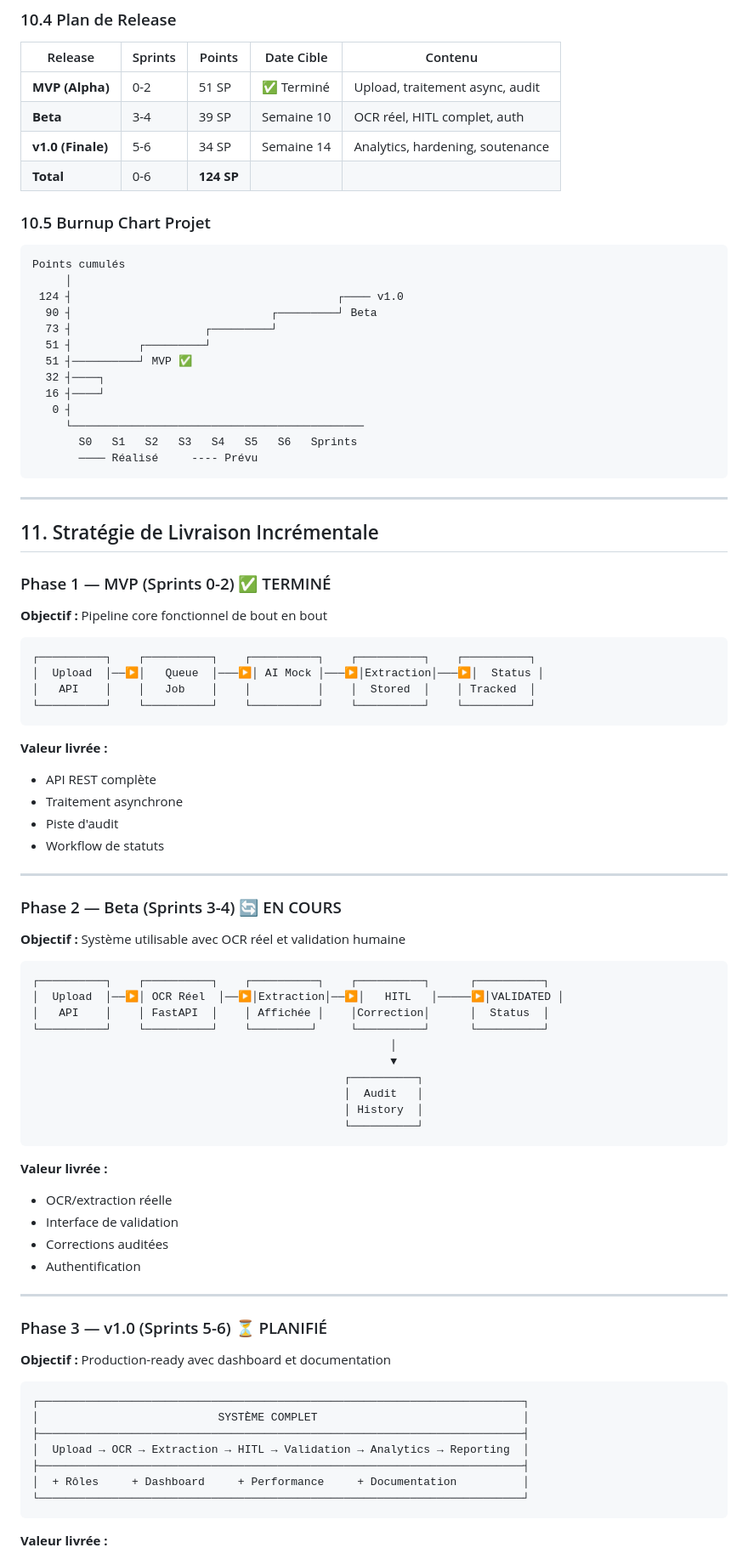
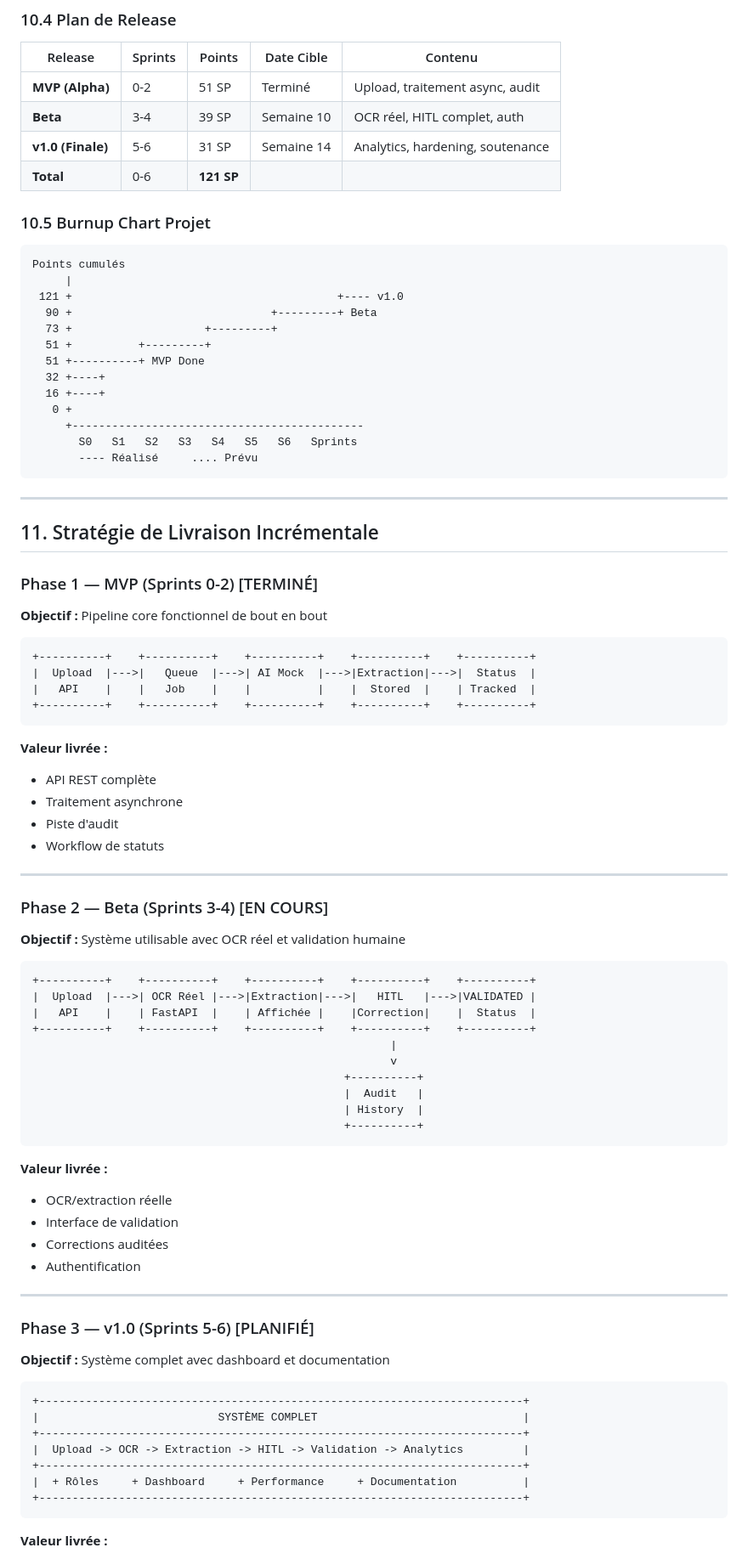
Before and after one commit to chiheb-xhbb/medical_claims_doc_processing, a Markdown page: docs/scrum-planning.md, the part around one of its changes. Shown at 85% size. Drawn GitHub-style.

````diff
--- a/docs/scrum-planning.md
+++ b/docs/scrum-planning.md
@@ -744,42 +743,42 @@ Capacité du Sprint :
 
 | Release | Sprints | Points | Date Cible | Contenu |
 |---------|---------|--------|------------|---------|
-| **MVP (Alpha)** | 0-2 | 51 SP | ✅ Terminé | Upload, traitement async, audit |
+| **MVP (Alpha)** | 0-2 | 51 SP | Terminé | Upload, traitement async, audit |
 | **Beta** | 3-4 | 39 SP | Semaine 10 | OCR réel, HITL complet, auth |
-| **v1.0 (Finale)** | 5-6 | 34 SP | Semaine 14 | Analytics, hardening, soutenance |
-| **Total** | 0-6 | **124 SP** | | |
+| **v1.0 (Finale)** | 5-6 | 31 SP | Semaine 14 | Analytics, hardening, soutenance |
+| **Total** | 0-6 | **121 SP** | | |
 
 ### 10.5 Burnup Chart Projet
 
 ```
 Points cumulés
-     │
- 124 ┤                                        ┌──── v1.0
-  90 ┤                              ┌─────────┘ Beta
-  73 ┤                    ┌─────────┘
-  51 ┤          ┌─────────┘
-  51 ┤──────────┘ MVP ✅
-  32 ┤────┐
-  16 ┤────┘
-   0 ┤
-     └────────────────────────────────────────────
+     |
+ 121 +                                        +---- v1.0
+  90 +                              +---------+ Beta
+  73 +                    +---------+
+  51 +          +---------+
+  51 +----------+ MVP Done
+  32 +----+
+  16 +----+
+   0 +
+     +--------------------------------------------
        S0   S1   S2   S3   S4   S5   S6   Sprints
-       ──── Réalisé     ---- Prévu
+       ---- Réalisé     .... Prévu
 ```
 
 ---
 
 ## 11. Stratégie de Livraison Incrémentale
 
-### Phase 1 — MVP (Sprints 0-2) ✅ TERMINÉ
+### Phase 1 — MVP (Sprints 0-2) [TERMINÉ]
 
 **Objectif :** Pipeline core fonctionnel de bout en bout
 
 ```
-┌──────────┐    ┌──────────┐    ┌──────────┐    ┌──────────┐    ┌──────────┐
-│  Upload  │──▶│   Queue  │───▶│ AI Mock │───▶│Extraction│───▶│  Status │
-│   API    │    │   Job    │    │          │    │  Stored  │    │ Tracked  │
-└──────────┘    └──────────┘    └──────────┘    └──────────┘    └──────────┘
++----------+    +----------+    +----------+    +----------+    +----------+
+|  Upload  |--->|   Queue  |--->| AI Mock  |--->|Extraction|--->|  Status  |
+|   API    |    |   Job    |    |          |    |  Stored  |    | Tracked  |
++----------+    +----------+    +----------+    +----------+    +----------+
 ```
 
 **Valeur livrée :**
@@ -790,21 +789,21 @@ Points cumulés
 
 ---
 
-### Phase 2 — Beta (Sprints 3-4) 🔄 EN COURS
+### Phase 2 — Beta (Sprints 3-4) [EN COURS]
 
 **Objectif :** Système utilisable avec OCR réel et validation humaine
 
 ```
-┌──────────┐    ┌──────────┐    ┌──────────┐    ┌──────────┐      ┌──────────┐
-│  Upload  │──▶│ OCR Réel  │──▶│Extraction│──▶│   HITL   │─────▶│VALIDATED │
-│   API    │    │ FastAPI  │    │ Affichée │    │Correction│      │  Status  │
-└──────────┘    └──────────┘    └─────────┘     └──────────┘      └──────────┘
-                                                      │
-                                                      ▼
-                                               ┌──────────┐
-                                               │  Audit   │
-                                               │ History  │
-                                               └──────────┘
++----------+    +----------+    +----------+    +----------+    +----------+
+|  Upload  |--->| OCR Réel |--->|Extraction|--->|   HITL   |--->|VALIDATED |
+|   API    |    | FastAPI  |    | Affichée |    |Correction|    |  Status  |
++----------+    +----------+    +----------+    +----------+    +----------+
+                                                      |
+                                                      v
+                                               +----------+
+                                               |  Audit   |
+                                               | History  |
+                                               +----------+
 ```
 
 **Valeur livrée :**
@@ -815,18 +814,18 @@ Points cumulés
 
 ---
 
-### Phase 3 — v1.0 (Sprints 5-6) ⏳ PLANIFIÉ
+### Phase 3 — v1.0 (Sprints 5-6) [PLANIFIÉ]
 
-**Objectif :** Production-ready avec dashboard et documentation
+**Objectif :** Système complet avec dashboard et documentation
 
 ```
-┌─────────────────────────────────────────────────────────────────────────┐
-│                           SYSTÈME COMPLET                               │
-├─────────────────────────────────────────────────────────────────────────┤
-│  Upload → OCR → Extraction → HITL → Validation → Analytics → Reporting  │
-├─────────────────────────────────────────────────────────────────────────┤
-│  + Rôles     + Dashboard     + Performance     + Documentation          │
-└─────────────────────────────────────────────────────────────────────────┘
++-------------------------------------------------------------------------+
+|                           SYSTÈME COMPLET                               |
++-------------------------------------------------------------------------+
+|  Upload -> OCR -> Extraction -> HITL -> Validation -> Analytics         |
++-------------------------------------------------------------------------+
+|  + Rôles     + Dashboard     + Performance     + Documentation          |
++-------------------------------------------------------------------------+
 ```
 
 **Valeur livrée :**
````
Also changed, not shown: other parts of docs/scrum-planning.md (+188 -178 lines).
